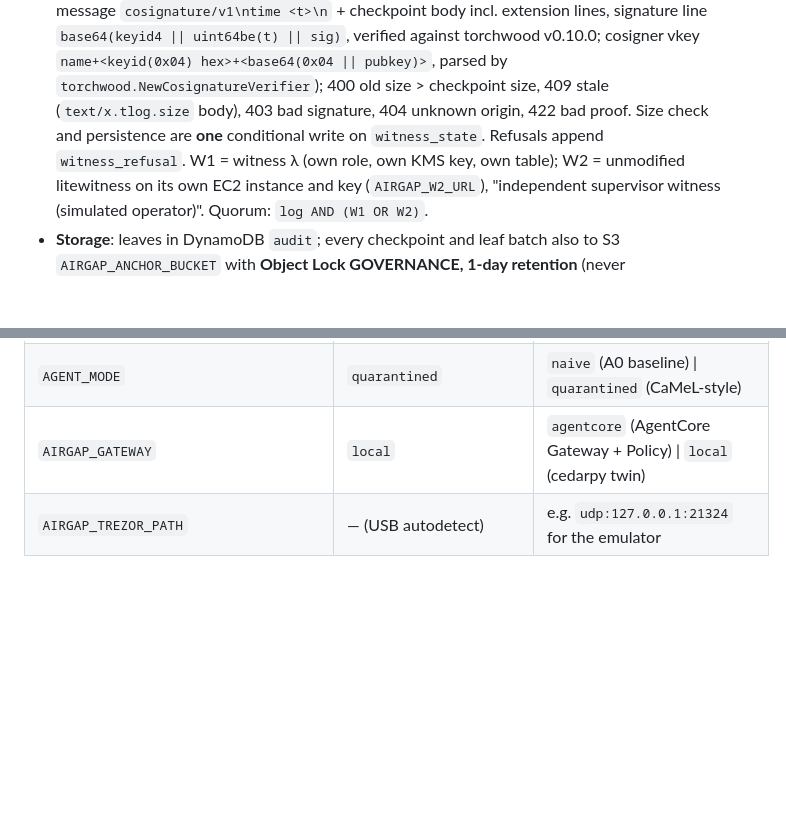
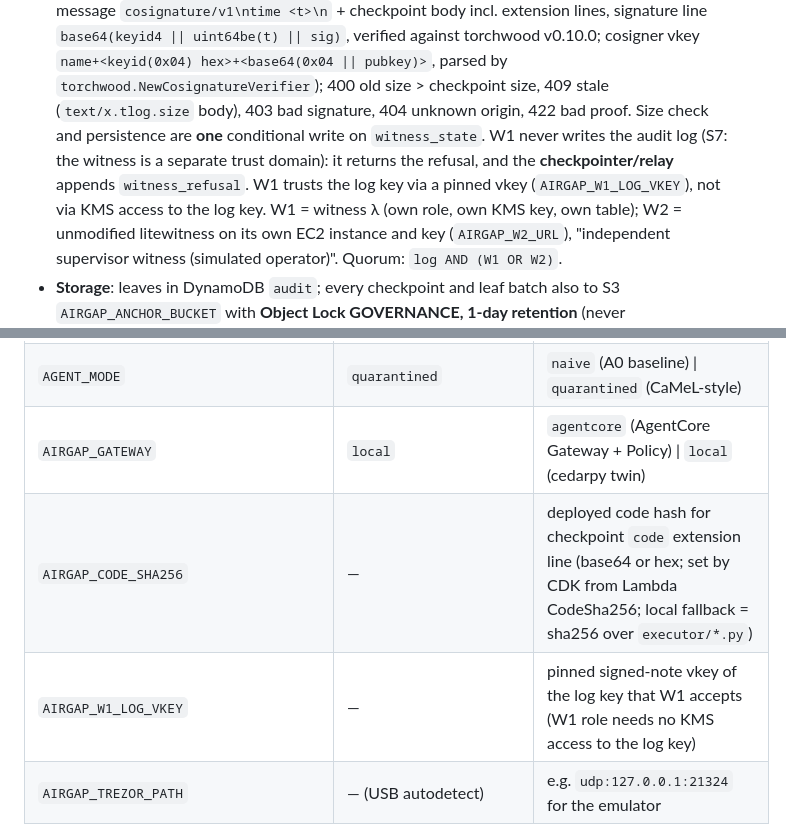
Before and after one commit to Majny/airgap-mandates, a Markdown page: docs/CONTRACTS.md, 2 parts joined by grey strips. Drawn GitHub-style; blank space fills up the shorter version.

Commit message:
Contracts: witness never writes the audit log; add code hash and pinned log vkey env

```diff
--- a/docs/CONTRACTS.md
+++ b/docs/CONTRACTS.md
@@ -695,7 +695,7 @@ restrictions the output is byte-identical to RFC 8785 JCS (`tests/test_canonical
   `base64(keyid4 || uint64be(t) || sig)`, verified against torchwood v0.10.0; cosigner vkey
   `name+<keyid(0x04) hex>+<base64(0x04 || pubkey)>`, parsed by `torchwood.NewCosignatureVerifier`); 400 old size >
   checkpoint size, 409 stale (`text/x.tlog.size` body), 403 bad signature, 404 unknown origin, 422 bad proof.
-  Size check and persistence are **one** conditional write on `witness_state`. Refusals append `witness_refusal`.
+  Size check and persistence are **one** conditional write on `witness_state`. W1 never writes the audit log (S7: the witness is a separate trust domain): it returns the refusal, and the **checkpointer/relay** appends `witness_refusal`. W1 trusts the log key via a pinned vkey (`AIRGAP_W1_LOG_VKEY`), not via KMS access to the log key.
   W1 = witness λ (own role, own KMS key, own table); W2 = unmodified litewitness on its own EC2 instance and key
   (`AIRGAP_W2_URL`), "independent supervisor witness (simulated operator)". Quorum: `log AND (W1 OR W2)`.
 - **Storage**: leaves in DynamoDB `audit`; every checkpoint and leaf batch also to S3 `AIRGAP_ANCHOR_BUCKET` with
@@ -826,6 +826,8 @@ demo scene unless `backend == "aws"` and `aws_region == "eu-central-1"`; the UI
 | `AIRGAP_SONNET_BUDGET` | `50` | Sonnet requests/min team-wide (enforced in code) |
 | `AGENT_MODE` | `quarantined` | `naive` (A0 baseline) \| `quarantined` (CaMeL-style) |
 | `AIRGAP_GATEWAY` | `local` | `agentcore` (AgentCore Gateway + Policy) \| `local` (cedarpy twin) |
+| `AIRGAP_CODE_SHA256` | — | deployed code hash for checkpoint `code` extension line (base64 or hex; set by CDK from Lambda CodeSha256; local fallback = sha256 over `executor/*.py`) |
+| `AIRGAP_W1_LOG_VKEY` | — | pinned signed-note vkey of the log key that W1 accepts (W1 role needs no KMS access to the log key) |
 | `AIRGAP_TREZOR_PATH` | — (USB autodetect) | e.g. `udp:127.0.0.1:21324` for the emulator |
 
 Local dev (`make dev`): `AIRGAP_BACKEND=memory uvicorn executor.app:app --port 8000` — the executor as a plain Python
```
